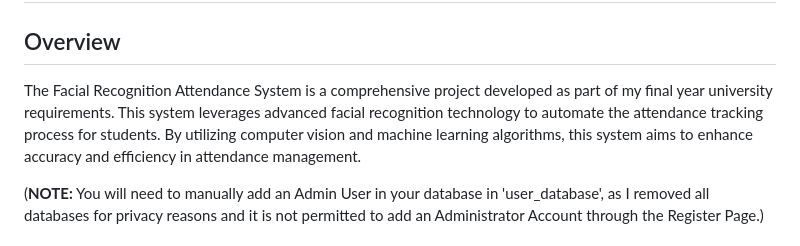
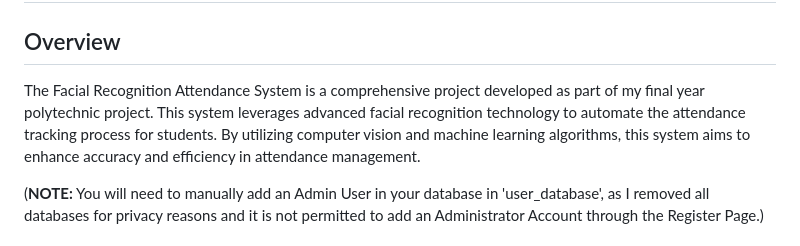
Before and after one commit to ong-xuechen/Facial-Recognition-Attendance-System, a Markdown page: README.md, the part around one of its changes. Drawn GitHub-style.

Commit message:
Update README.md
Fixed typo error in the README.md file.

```diff
--- a/README.md
+++ b/README.md
@@ -2,7 +2,7 @@
 
 ## Overview
 
-The Facial Recognition Attendance System is a comprehensive project developed as part of my final year university requirements. This system leverages advanced facial recognition technology to automate the attendance tracking process for students. By utilizing computer vision and machine learning algorithms, this system aims to enhance accuracy and efficiency in attendance management.
+The Facial Recognition Attendance System is a comprehensive project developed as part of my final year polytechnic project. This system leverages advanced facial recognition technology to automate the attendance tracking process for students. By utilizing computer vision and machine learning algorithms, this system aims to enhance accuracy and efficiency in attendance management.
 
 (**NOTE:** You will need to manually add an Admin User in your database in 'user_database', as I removed all databases for privacy reasons and it is not permitted to add an Administrator Account through the Register Page.)
 
```
Also changed, not shown: other parts of README.md (+1 -1 lines).
